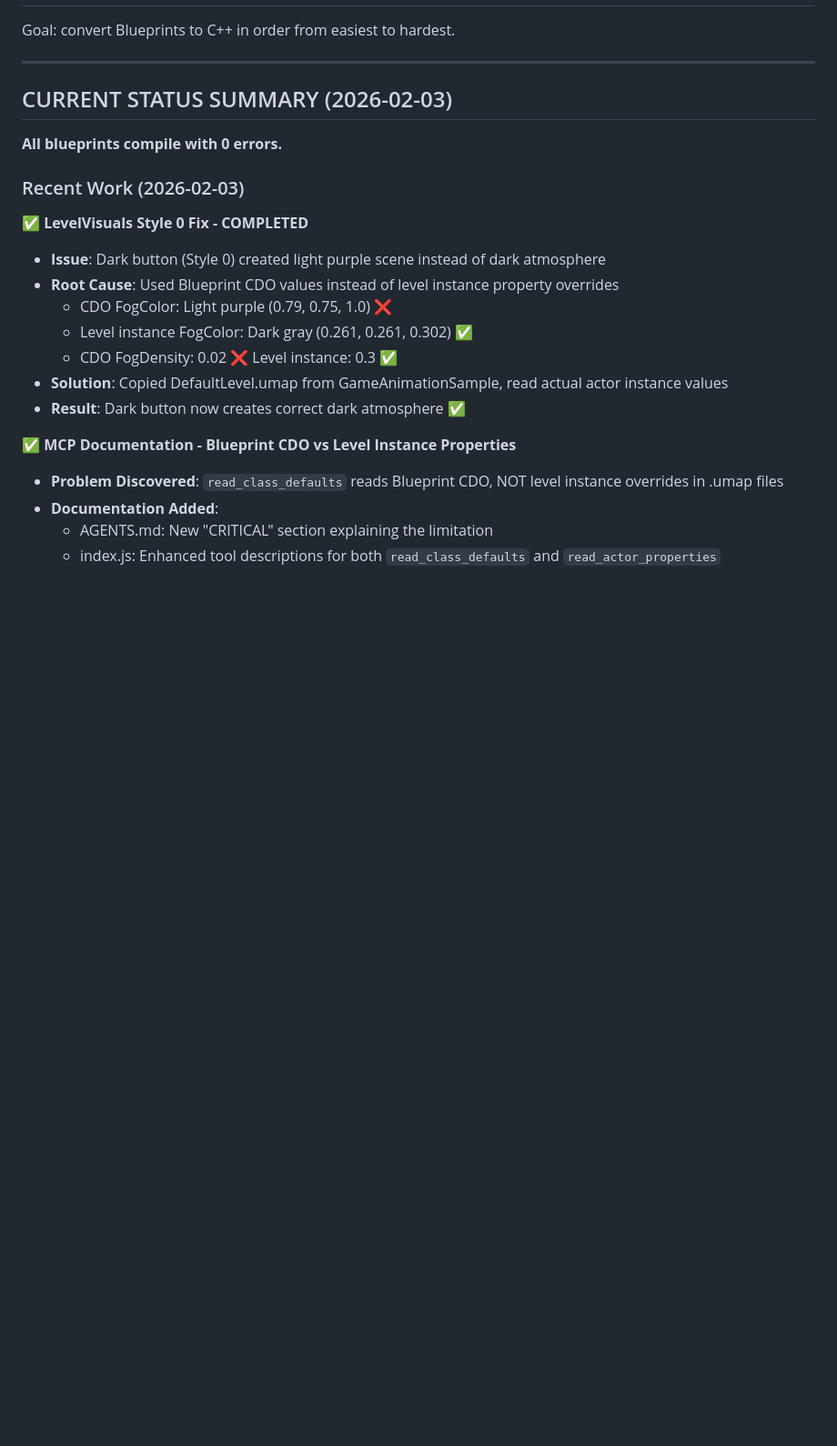
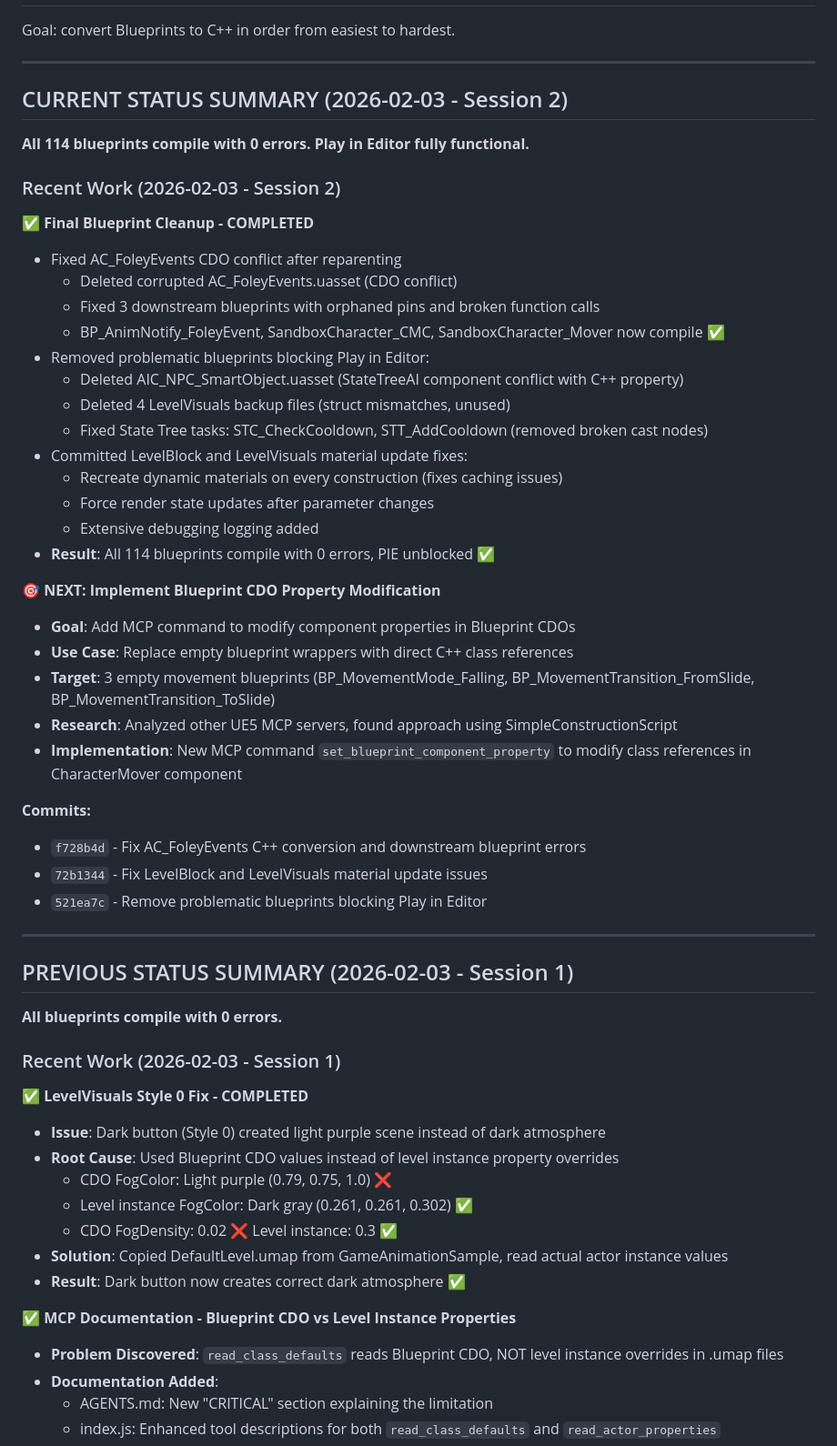
Before and after one commit to AgustinJimenez/UE5MCPTest, a Markdown page: CURRENT_TASK.md, the part around the change. Shown at 91% size. Drawn GitHub-style; blank space fills up the shorter version.

Commit message:
Update CURRENT_TASK.md: Session 2 completed - all blueprints compile, PIE unblocked
- Fixed AC_FoleyEvents CDO conflict and downstream blueprint errors
- Removed problematic blueprints blocking Play in Editor
- Fixed LevelBlock/LevelVisuals material update issues
- 114 blueprints compile with 0 errors

Next: Implement set_blueprint_component_property MCP command

Co-Authored-By: Claude Sonnet 4.5 <noreply@anthropic.com>

```diff
--- a/CURRENT_TASK.md
+++ b/CURRENT_TASK.md
@@ -4,11 +4,46 @@ Goal: convert Blueprints to C++ in order from easiest to hardest.
 
 ---
 
-## CURRENT STATUS SUMMARY (2026-02-03)
+## CURRENT STATUS SUMMARY (2026-02-03 - Session 2)
+
+**All 114 blueprints compile with 0 errors. Play in Editor fully functional.**
+
+### Recent Work (2026-02-03 - Session 2)
+
+**✅ Final Blueprint Cleanup - COMPLETED**
+- Fixed AC_FoleyEvents CDO conflict after reparenting
+  - Deleted corrupted AC_FoleyEvents.uasset (CDO conflict)
+  - Fixed 3 downstream blueprints with orphaned pins and broken function calls
+  - BP_AnimNotify_FoleyEvent, SandboxCharacter_CMC, SandboxCharacter_Mover now compile ✅
+- Removed problematic blueprints blocking Play in Editor:
+  - Deleted AIC_NPC_SmartObject.uasset (StateTreeAI component conflict with C++ property)
+  - Deleted 4 LevelVisuals backup files (struct mismatches, unused)
+  - Fixed State Tree tasks: STC_CheckCooldown, STT_AddCooldown (removed broken cast nodes)
+- Committed LevelBlock and LevelVisuals material update fixes:
+  - Recreate dynamic materials on every construction (fixes caching issues)
+  - Force render state updates after parameter changes
+  - Extensive debugging logging added
+- **Result**: All 114 blueprints compile with 0 errors, PIE unblocked ✅
+
+**🎯 NEXT: Implement Blueprint CDO Property Modification**
+- **Goal**: Add MCP command to modify component properties in Blueprint CDOs
+- **Use Case**: Replace empty blueprint wrappers with direct C++ class references
+- **Target**: 3 empty movement blueprints (BP_MovementMode_Falling, BP_MovementTransition_FromSlide, BP_MovementTransition_ToSlide)
+- **Research**: Analyzed other UE5 MCP servers, found approach using SimpleConstructionScript
+- **Implementation**: New MCP command `set_blueprint_component_property` to modify class references in CharacterMover component
+
+**Commits:**
+- `f728b4d` - Fix AC_FoleyEvents C++ conversion and downstream blueprint errors
+- `72b1344` - Fix LevelBlock and LevelVisuals material update issues
+- `521ea7c` - Remove problematic blueprints blocking Play in Editor
+
+---
+
+## PREVIOUS STATUS SUMMARY (2026-02-03 - Session 1)
 
 **All blueprints compile with 0 errors.**
 
-### Recent Work (2026-02-03)
+### Recent Work (2026-02-03 - Session 1)
 
 **✅ LevelVisuals Style 0 Fix - COMPLETED**
 - **Issue**: Dark button (Style 0) created light purple scene instead of dark atmosphere
```
